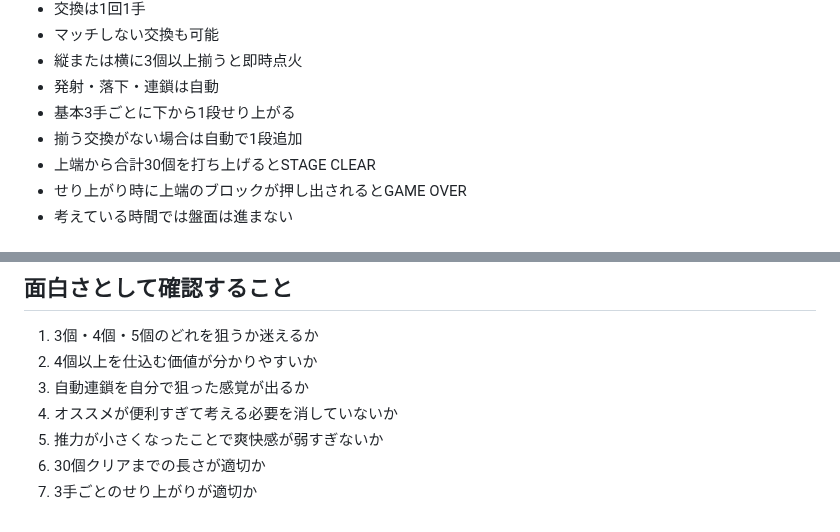
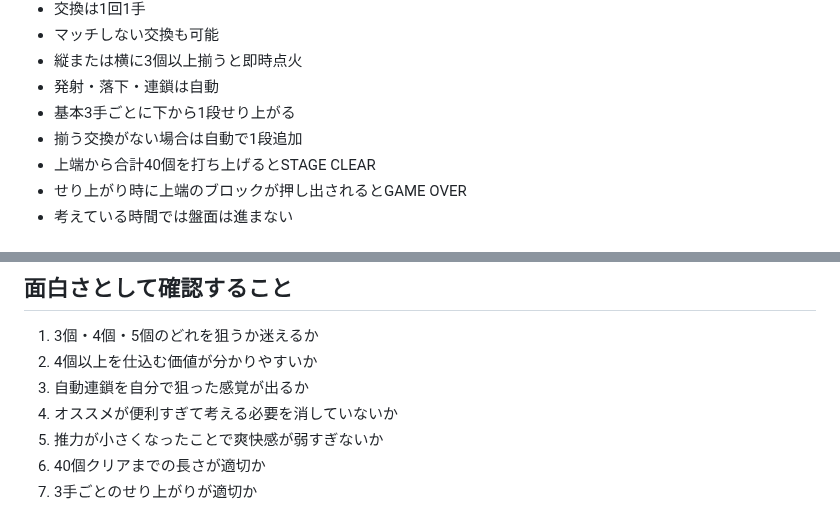
Before and after one commit to inowoo/metopon, a Markdown page: README.md, 2 parts joined by grey strips. Rendered like a GitHub page.

```diff
--- a/README.md
+++ b/README.md
@@ -93,7 +96,7 @@
 - 発射・落下・連鎖は自動
 - 基本3手ごとに下から1段せり上がる
 - 揃う交換がない場合は自動で1段追加
-- 上端から合計30個を打ち上げるとSTAGE CLEAR
+- 上端から合計40個を打ち上げるとSTAGE CLEAR
 - せり上がり時に上端のブロックが押し出されるとGAME OVER
 - 考えている時間では盤面は進まない
 
@@ -114,5 +117,5 @@
 3. 自動連鎖を自分で狙った感覚が出るか
 4. オススメが便利すぎて考える必要を消していないか
 5. 推力が小さくなったことで爽快感が弱すぎないか
-6. 30個クリアまでの長さが適切か
+6. 40個クリアまでの長さが適切か
 7. 3手ごとのせり上がりが適切か
```
Also changed, not shown: other parts of README.md (+5 -2 lines).
